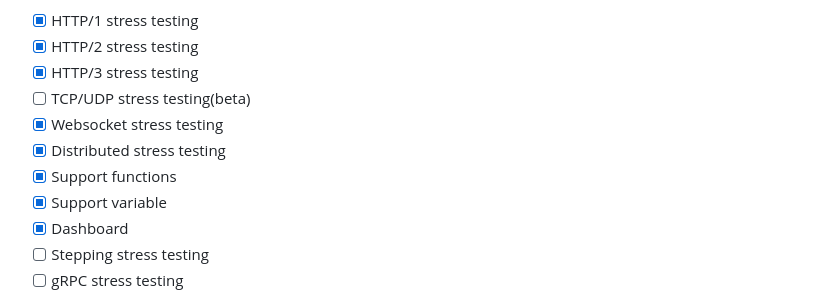
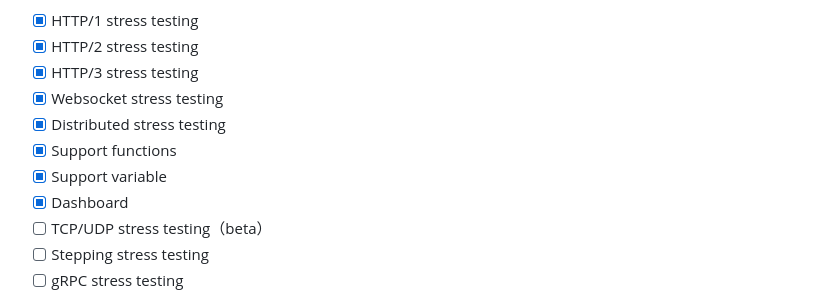
Before and after one commit to linkxzhou/http_bench, a Markdown page: README.md, the part around the change. Drawn GitHub-style.

Commit message:
feat: fix readme

```diff
--- a/README.md
+++ b/README.md
@@ -12,12 +12,12 @@ http_bench is a tiny program that sends some load to a web application, support
 - [x] HTTP/1 stress testing
 - [x] HTTP/2 stress testing
 - [x] HTTP/3 stress testing
-- [ ] TCP/UDP stress testing(beta)
 - [x] Websocket stress testing
 - [x] Distributed stress testing
 - [x] Support functions
 - [x] Support variable
 - [x] Dashboard
+- [ ] TCP/UDP stress testing（beta）
 - [ ] Stepping stress testing
 - [ ] gRPC stress testing
 
```
Also changed, not shown: README_CN.md (+1 -1 lines).
